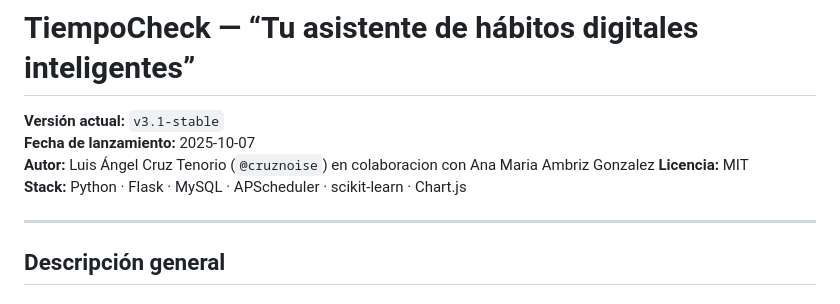
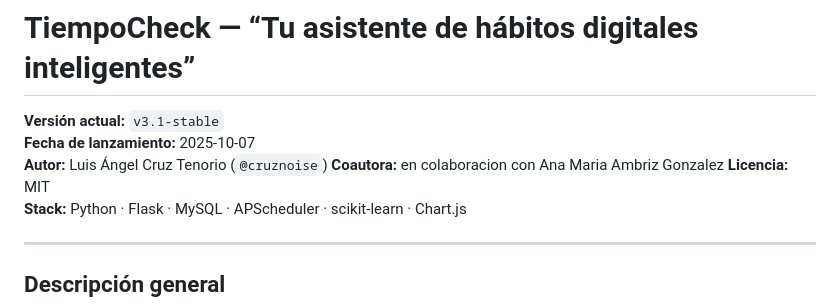
Before and after one commit to cruznoise/Tiempo-Check, a Markdown page: README.md, the part around the change. Rendered like a GitHub page.

```diff
--- a/README.md
+++ b/README.md
@@ -2,7 +2,8 @@
 
 **Versión actual:** `v3.1-stable`
 **Fecha de lanzamiento:** 2025-10-07
-**Autor:** Luis Ángel Cruz Tenorio (`@cruznoise`)  en colaboracion con Ana Maria Ambriz Gonzalez
+**Autor:** Luis Ángel Cruz Tenorio (`@cruznoise`)
+**Coautora:** en colaboracion con Ana Maria Ambriz Gonzalez
 **Licencia:** MIT
 **Stack:** Python · Flask · MySQL · APScheduler · scikit-learn · Chart.js
 
```
